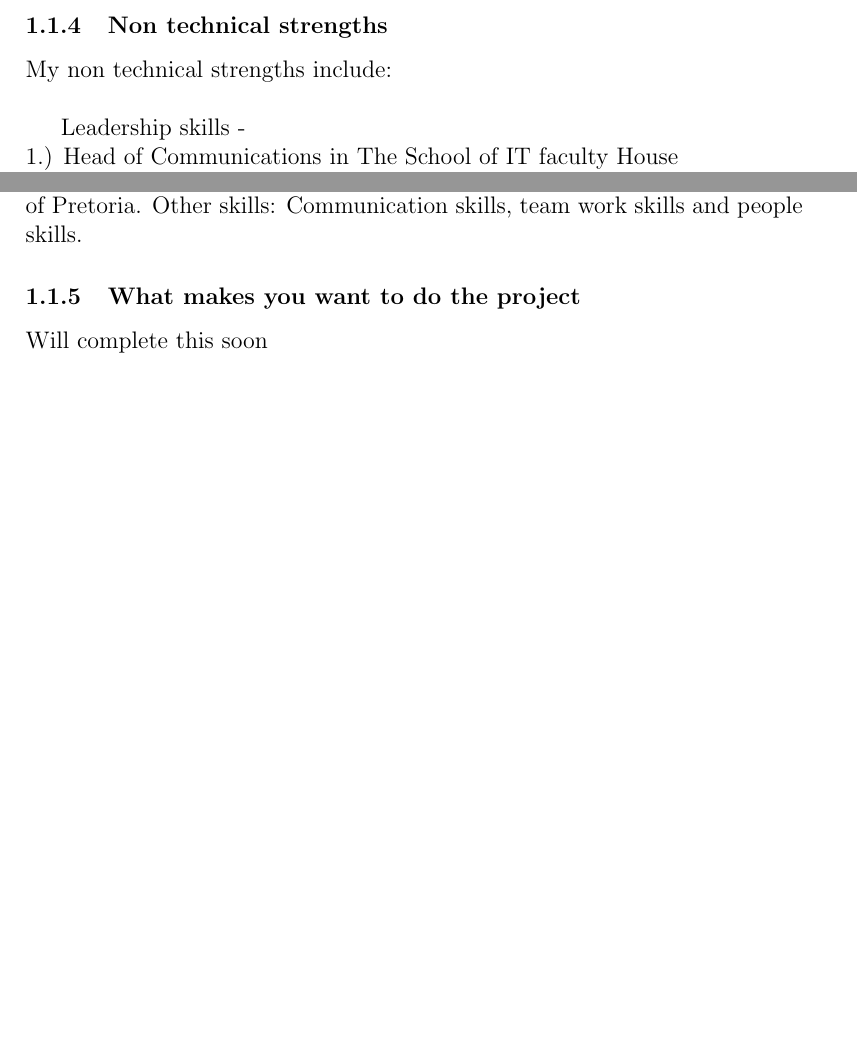
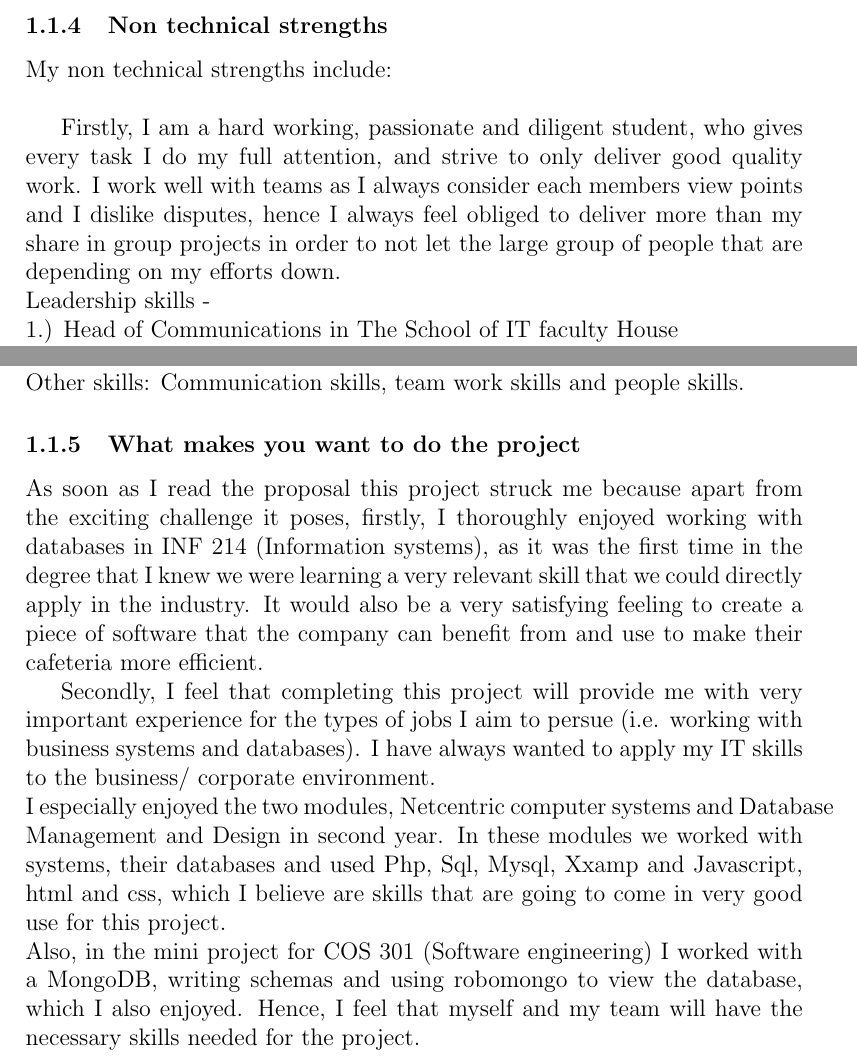
Before and after one commit to toniamichael94/MainProjectCOS301, a LaTeX document (Resolve/Resolve.tex): two parts of pages 4 and 5 of 10 before the commit and two parts of pages 4 and 5 of 11 after it, joined at a grey line, cut so that both start at the same text, the shorter picture padded with empty space. Compiled offline with pdfLaTeX.

Commit message:
added more to my part

```diff
--- a/Resolve/Resolve.tex
+++ b/Resolve/Resolve.tex
@@ -65,6 +66,8 @@ At Lepsta (Pty)Ltd I also worked as a Project Manager. I developed a schedule fo
 \subsubsection{Non technical strengths}
 My non technical strengths include: \\
 
+Firstly, I am a hard working, passionate and diligent student, who gives every task I do my full attention, and strive to only deliver good quality work. I work well with teams as I always consider each members view points and I dislike disputes, hence I always feel obliged to deliver more than my share in group projects in order to not let the large group of people that are depending on my efforts down.
+\\
 Leadership skills -
  \\1.) Head of Communications in The School of IT faculty House
  \\2.) Selected by the Department of Computer Science to be a 	Infrastructure Team Leader for the module COS 301 for the implementation of The Buzz System,
@@ -78,11 +81,18 @@ Organised and ran a Computer Training course for members of the community at UP
 Debutantes Year at school (2010) – Hosted various events/ programmes to raise funds for the Phehela Day and Night Centre and assisted with other similar charities.\\,
 
 Teaching skills - In addition, the computer literacy courses I have taught, I am currently a Tutor in the Computer Science Department at the University of Pretoria.
+\\
 Other skills:
 Communication skills, team work skills and people skills.
 
 \subsubsection{What makes you want to do the project}
-Will complete this soon
+As soon as I read the proposal this project struck me because apart from the exciting challenge it poses, firstly, I thoroughly enjoyed working with databases in INF 214 (Information systems), as it was the first time in the degree that I knew we were learning a very relevant skill that we could directly apply in the industry. It would also be a very satisfying feeling to create a piece of software that the company can benefit from and use to make their cafeteria more efficient.
+
+\\Secondly, I feel that completing this project will provide me with very important experience for the types of jobs I aim to persue (i.e. working with business systems and databases). I have always wanted to apply my IT skills to the business/ corporate environment.
+\\
+I especially enjoyed the two modules, Netcentric computer systems and Database Management and Design in second year. In these modules we worked with systems, their databases and used Php, Sql, Mysql, Xxamp and Javascript, html and css, which I believe are skills that are going to come in very good use for this project.
+\\
+Also, in the mini project for COS 301 (Software engineering) I worked with a MongoDB, writing schemas and using robomongo to view the database, which I also enjoyed. Hence, I feel that myself and my team will have the necessary skills needed for the project.
 \\
 
 \subsection{Rendani Dau}
```
Also changed, not shown: Resolve/Resolve.tex (7 more changed lines).
